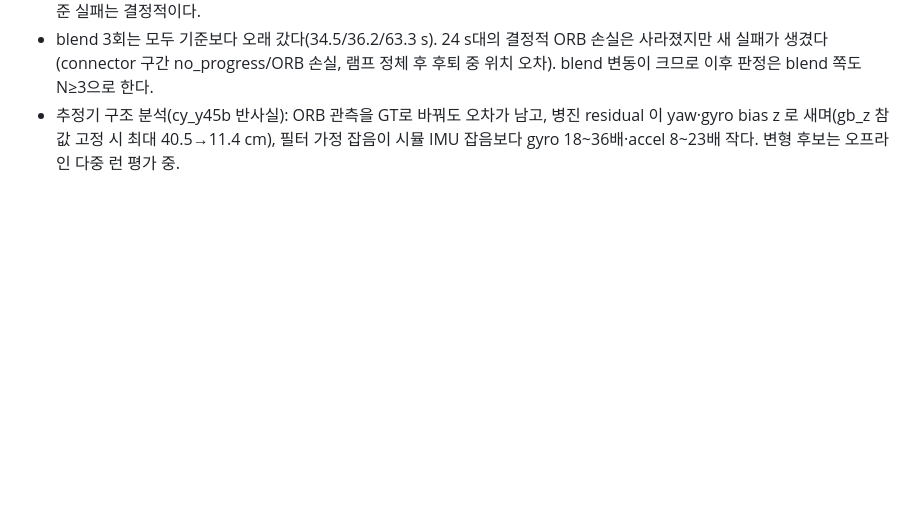
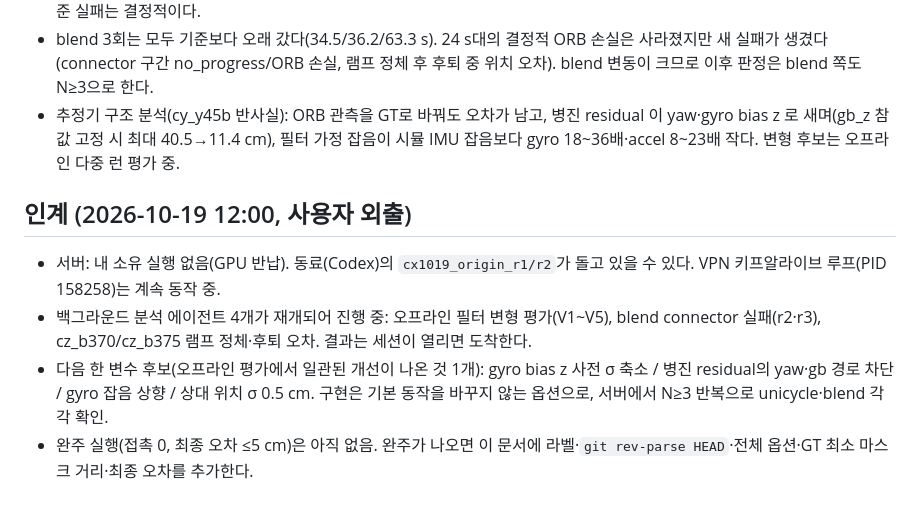
Before and after one commit to lee-robot-lab/rover-mapping, a Markdown page: docs/experiments/2026-10-19-full-mission-search.md, the part around the change. Drawn GitHub-style; blank space fills up the shorter version.

Commit message:
docs: 인계 메모 추가
Co-Authored-By: Claude Sonnet 5.5 <noreply@anthropic.com>

```diff
--- a/docs/experiments/2026-10-19-full-mission-search.md
+++ b/docs/experiments/2026-10-19-full-mission-search.md
@@ -73,3 +73,10 @@
 - unicycle 기준은 3회 모두 25.9~26.4 s에 `trial_entry` 제자리 회전 중 ORB 손실(24.0~24.3 s)로 같은 방식으로 실패한다. 기준 실패는 결정적이다.
 - blend 3회는 모두 기준보다 오래 갔다(34.5/36.2/63.3 s). 24 s대의 결정적 ORB 손실은 사라졌지만 새 실패가 생겼다(connector 구간 no_progress/ORB 손실, 램프 정체 후 후퇴 중 위치 오차). blend 변동이 크므로 이후 판정은 blend 쪽도 N≥3으로 한다.
 - 추정기 구조 분석(cy_y45b 반사실): ORB 관측을 GT로 바꿔도 오차가 남고, 병진 residual 이 yaw·gyro bias z 로 새며(gb_z 참값 고정 시 최대 40.5→11.4 cm), 필터 가정 잡음이 시뮬 IMU 잡음보다 gyro 18~36배·accel 8~23배 작다. 변형 후보는 오프라인 다중 런 평가 중.
+
+## 인계 (2026-10-19 12:00, 사용자 외출)
+
+- 서버: 내 소유 실행 없음(GPU 반납). 동료(Codex)의 `cx1019_origin_r1/r2`가 돌고 있을 수 있다. VPN 키프알라이브 루프(PID 158258)는 계속 동작 중.
+- 백그라운드 분석 에이전트 4개가 재개되어 진행 중: 오프라인 필터 변형 평가(V1~V5), blend connector 실패(r2·r3), cz_b370/cz_b375 램프 정체·후퇴 오차. 결과는 세션이 열리면 도착한다.
+- 다음 한 변수 후보(오프라인 평가에서 일관된 개선이 나온 것 1개): gyro bias z 사전 σ 축소 / 병진 residual의 yaw·gb 경로 차단 / gyro 잡음 상향 / 상대 위치 σ 0.5 cm. 구현은 기본 동작을 바꾸지 않는 옵션으로, 서버에서 N≥3 반복으로 unicycle·blend 각각 확인.
+- 완주 실행(접촉 0, 최종 오차 ≤5 cm)은 아직 없음. 완주가 나오면 이 문서에 라벨·`git rev-parse HEAD`·전체 옵션·GT 최소 마스크 거리·최종 오차를 추가한다.
```
